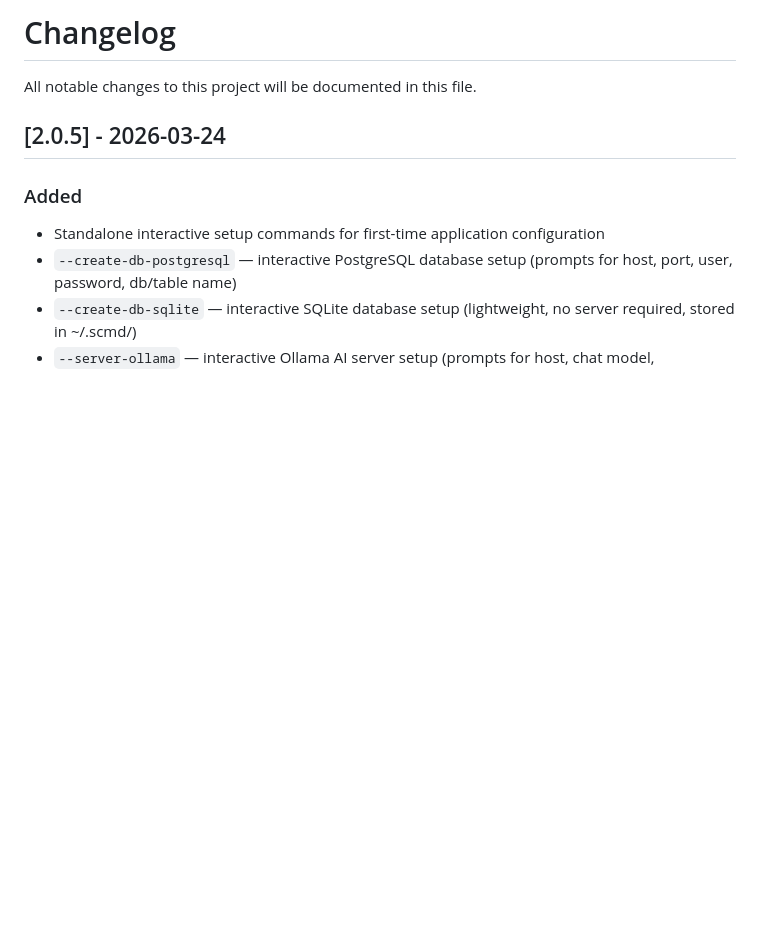
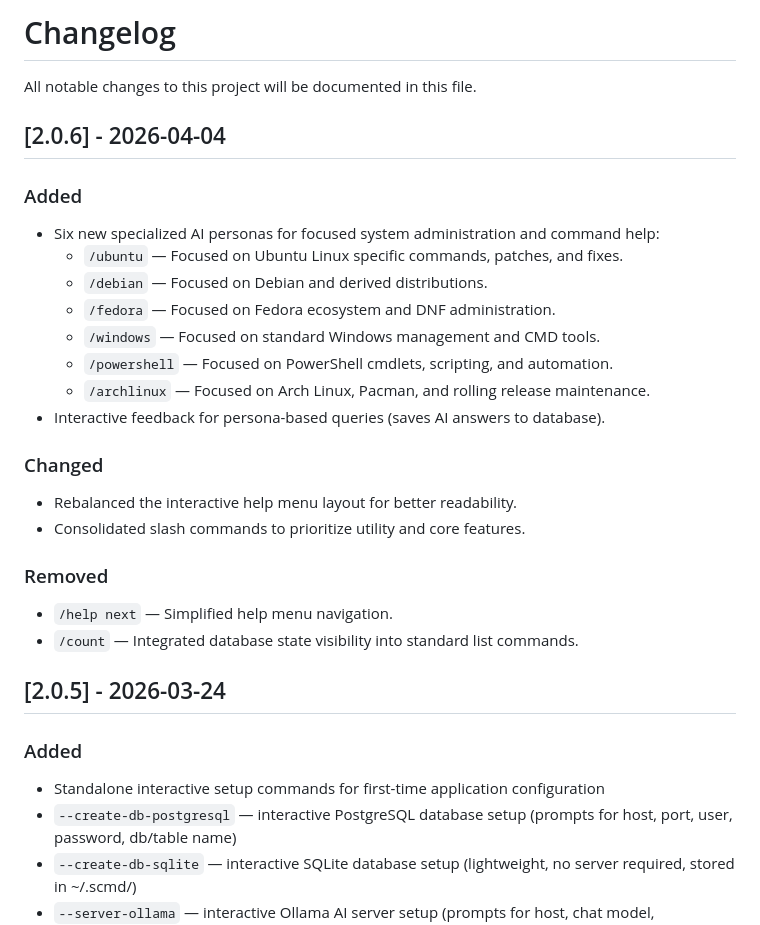
Before and after one commit to gcclinux/scmd, a Markdown page: CHANGELOG.md, the part around the change. Drawn GitHub-style; blank space fills up the shorter version.

```diff
--- a/CHANGELOG.md
+++ b/CHANGELOG.md
@@ -1,6 +1,26 @@
 # Changelog
 
 All notable changes to this project will be documented in this file.
+
+## [2.0.6] - 2026-04-04
+
+### Added
+- Six new specialized AI personas for focused system administration and command help:
+  - `/ubuntu` — Focused on Ubuntu Linux specific commands, patches, and fixes.
+  - `/debian` — Focused on Debian and derived distributions.
+  - `/fedora` — Focused on Fedora ecosystem and DNF administration.
+  - `/windows` — Focused on standard Windows management and CMD tools.
+  - `/powershell` — Focused on PowerShell cmdlets, scripting, and automation.
+  - `/archlinux` — Focused on Arch Linux, Pacman, and rolling release maintenance.
+- Interactive feedback for persona-based queries (saves AI answers to database).
+
+### Changed
+- Rebalanced the interactive help menu layout for better readability.
+- Consolidated slash commands to prioritize utility and core features.
+
+### Removed
+- `/help next` — Simplified help menu navigation.
+- `/count` — Integrated database state visibility into standard list commands.
 
 ## [2.0.5] - 2026-03-24
 
```
Also changed, not shown: README.md (+5 -4 lines), docs/SCMD_INFOGRAPHIC.md (+2 -2 lines), images/smcd-2.0.5-show.png (deleted), images/smcd-2.0.6-show.png (added), 11 other files.
